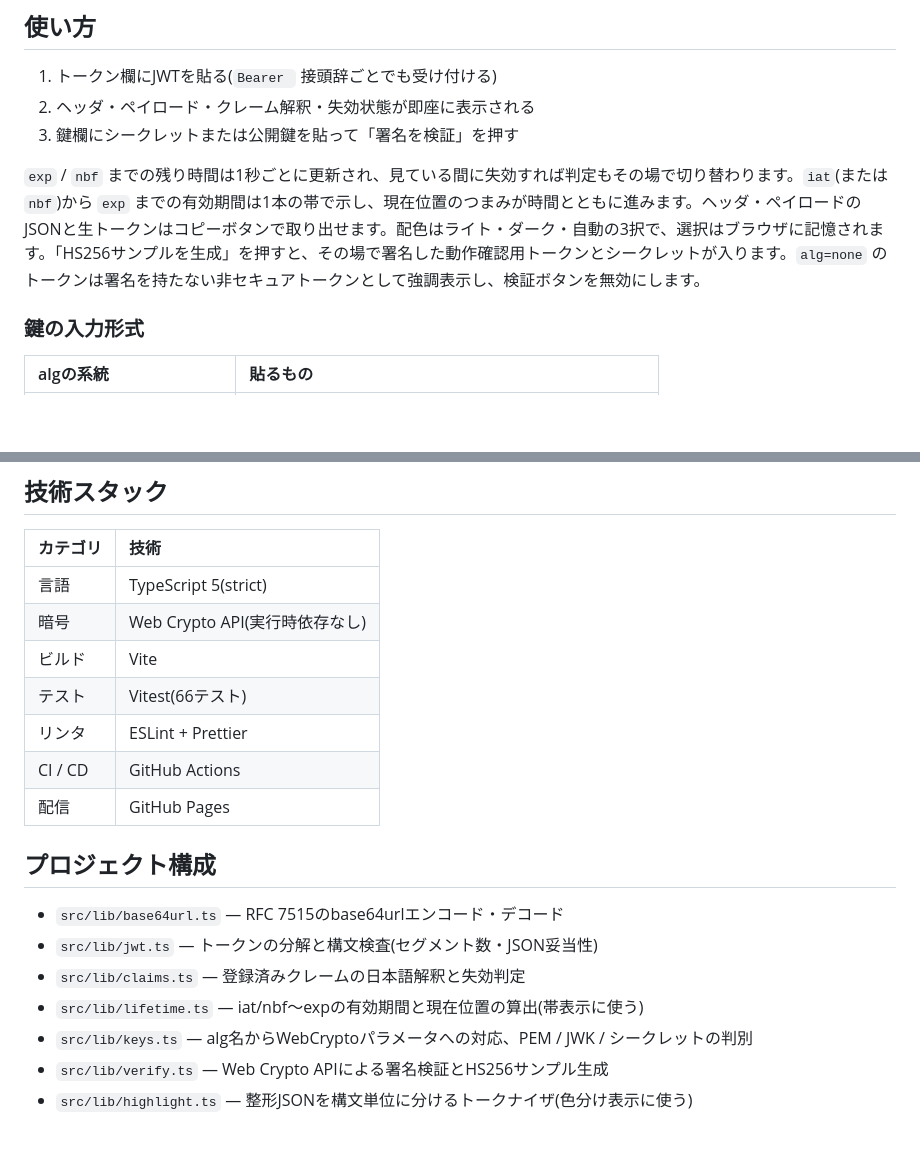
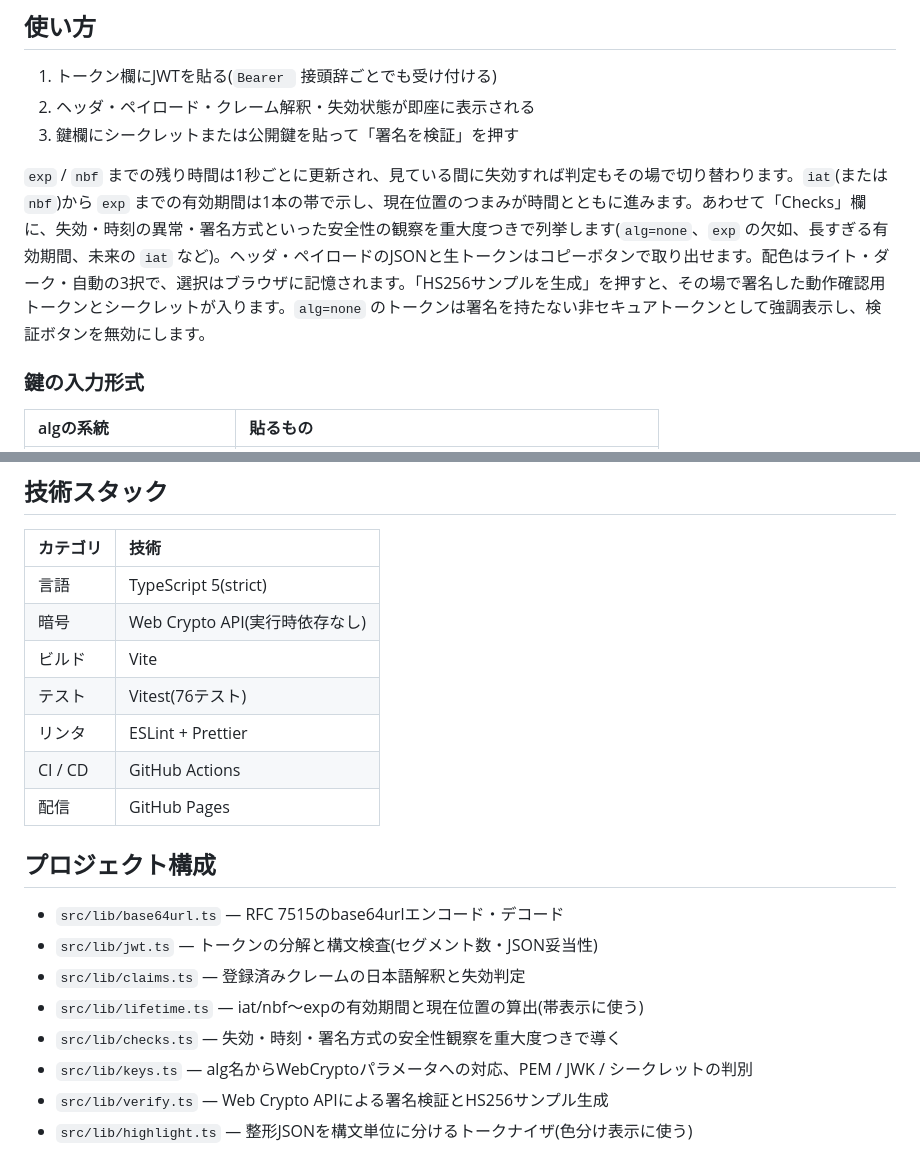
Before and after one commit to miruky/jwtlens, a Markdown page: README.md, 2 parts joined by grey strips. Drawn GitHub-style; blank space fills up the shorter version.

Commit message:
安全性観察の説明とテスト数・構成を更新する

```diff
--- a/README.md
+++ b/README.md
@@ -23,7 +23,7 @@ JWTのデバッグでオンラインのデコーダにトークンを貼る場
 2. ヘッダ・ペイロード・クレーム解釈・失効状態が即座に表示される
 3. 鍵欄にシークレットまたは公開鍵を貼って「署名を検証」を押す
 
-`exp` / `nbf` までの残り時間は1秒ごとに更新され、見ている間に失効すれば判定もその場で切り替わります。`iat`(または `nbf`)から `exp` までの有効期間は1本の帯で示し、現在位置のつまみが時間とともに進みます。ヘッダ・ペイロードのJSONと生トークンはコピーボタンで取り出せます。配色はライト・ダーク・自動の3択で、選択はブラウザに記憶されます。「HS256サンプルを生成」を押すと、その場で署名した動作確認用トークンとシークレットが入ります。`alg=none` のトークンは署名を持たない非セキュアトークンとして強調表示し、検証ボタンを無効にします。
+`exp` / `nbf` までの残り時間は1秒ごとに更新され、見ている間に失効すれば判定もその場で切り替わります。`iat`(または `nbf`)から `exp` までの有効期間は1本の帯で示し、現在位置のつまみが時間とともに進みます。あわせて「Checks」欄に、失効・時刻の異常・署名方式といった安全性の観察を重大度つきで列挙します(`alg=none`、`exp` の欠如、長すぎる有効期間、未来の `iat` など)。ヘッダ・ペイロードのJSONと生トークンはコピーボタンで取り出せます。配色はライト・ダーク・自動の3択で、選択はブラウザに記憶されます。「HS256サンプルを生成」を押すと、その場で署名した動作確認用トークンとシークレットが入ります。`alg=none` のトークンは署名を持たない非セキュアトークンとして強調表示し、検証ボタンを無効にします。
 
 ### 鍵の入力形式
 
@@ -48,7 +48,7 @@ JWTのデバッグでオンラインのデコーダにトークンを貼る場
 | 言語     | TypeScript 5(strict)           |
 | 暗号     | Web Crypto API(実行時依存なし) |
 | ビルド   | Vite                           |
-| テスト   | Vitest(66テスト)               |
+| テスト   | Vitest(76テスト)               |
 | リンタ   | ESLint + Prettier              |
 | CI / CD  | GitHub Actions                 |
 | 配信     | GitHub Pages                   |
@@ -59,6 +59,7 @@ JWTのデバッグでオンラインのデコーダにトークンを貼る場
 - `src/lib/jwt.ts` — トークンの分解と構文検査(セグメント数・JSON妥当性)
 - `src/lib/claims.ts` — 登録済みクレームの日本語解釈と失効判定
 - `src/lib/lifetime.ts` — iat/nbf〜expの有効期間と現在位置の算出(帯表示に使う)
+- `src/lib/checks.ts` — 失効・時刻・署名方式の安全性観察を重大度つきで導く
 - `src/lib/keys.ts` — alg名からWebCryptoパラメータへの対応、PEM / JWK / シークレットの判別
 - `src/lib/verify.ts` — Web Crypto APIによる署名検証とHS256サンプル生成
 - `src/lib/highlight.ts` — 整形JSONを構文単位に分けるトークナイザ(色分け表示に使う)
```
